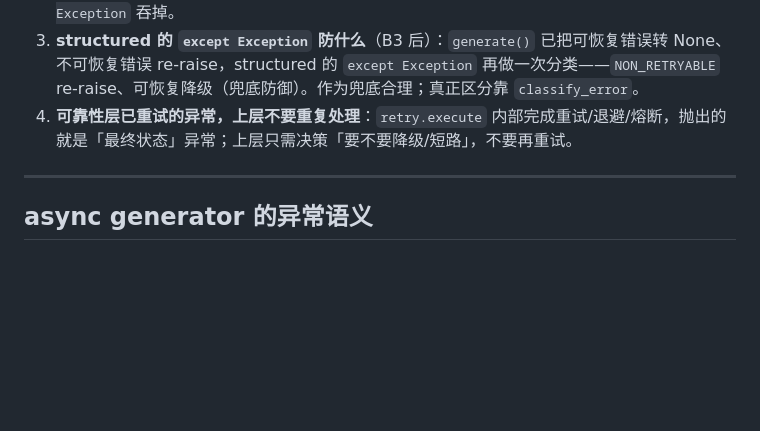
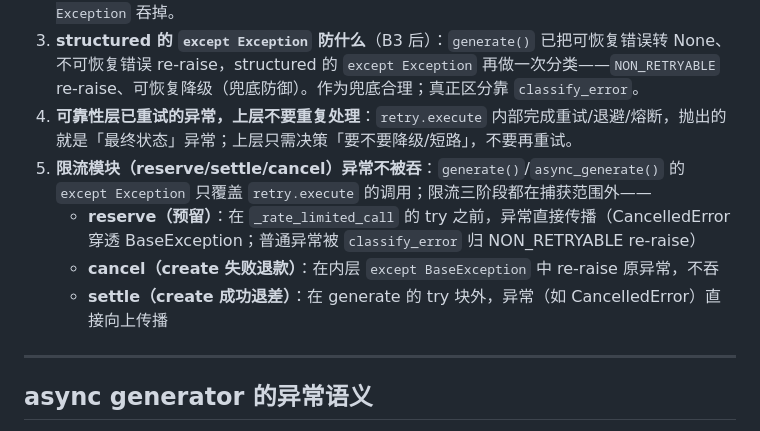
Before and after one commit to ZXP3220180336/agent-forge, a Markdown page: docs/error_handling.md, the part around the change. Drawn GitHub-style; blank space fills up the shorter version.

Commit message:
docs: error_handling.md 补充限流模块异常不被吞的关键边界
- 关键边界新增第 5 条：reserve/settle/cancel 三阶段都在 generate/async_generate
  的 except Exception 捕获范围外，异常不被吞——reserve（try 前传播）、cancel
  （内层 except 中 re-raise 原异常）、settle（generate try 块外直接传播）

Co-Authored-By: Claude Fable 5 <noreply@anthropic.com>

```diff
--- a/docs/error_handling.md
+++ b/docs/error_handling.md
@@ -143,6 +143,10 @@ extract()
 2. **请求构建阶段异常永不吞**：`_build_chat_kwargs`、`_count_prompt_tokens` 等「请求组装」代码若产生异常（未注册 key、编码器缺失），应在 try 外 fail fast，而不是被 facade 的 `except Exception` 吞掉。
 3. **structured 的 `except Exception` 防什么**（B3 后）：`generate()` 已把可恢复错误转 None、不可恢复错误 re-raise，structured 的 `except Exception` 再做一次分类——`NON_RETRYABLE` re-raise、可恢复降级（兜底防御）。作为兜底合理；真正区分靠 `classify_error`。
 4. **可靠性层已重试的异常，上层不要重复处理**：`retry.execute` 内部完成重试/退避/熔断，抛出的就是「最终状态」异常；上层只需决策「要不要降级/短路」，不要再重试。
+5. **限流模块（reserve/settle/cancel）异常不被吞**：`generate()`/`async_generate()` 的 `except Exception` 只覆盖 `retry.execute` 的调用；限流三阶段都在捕获范围外——
+   - **reserve（预留）**：在 `_rate_limited_call` 的 try 之前，异常直接传播（CancelledError 穿透 BaseException；普通异常被 `classify_error` 归 NON_RETRYABLE re-raise）
+   - **cancel（create 失败退款）**：在内层 `except BaseException` 中 re-raise 原异常，不吞
+   - **settle（create 成功退差）**：在 generate 的 try 块外，异常（如 CancelledError）直接向上传播
 
 ---
 
```
